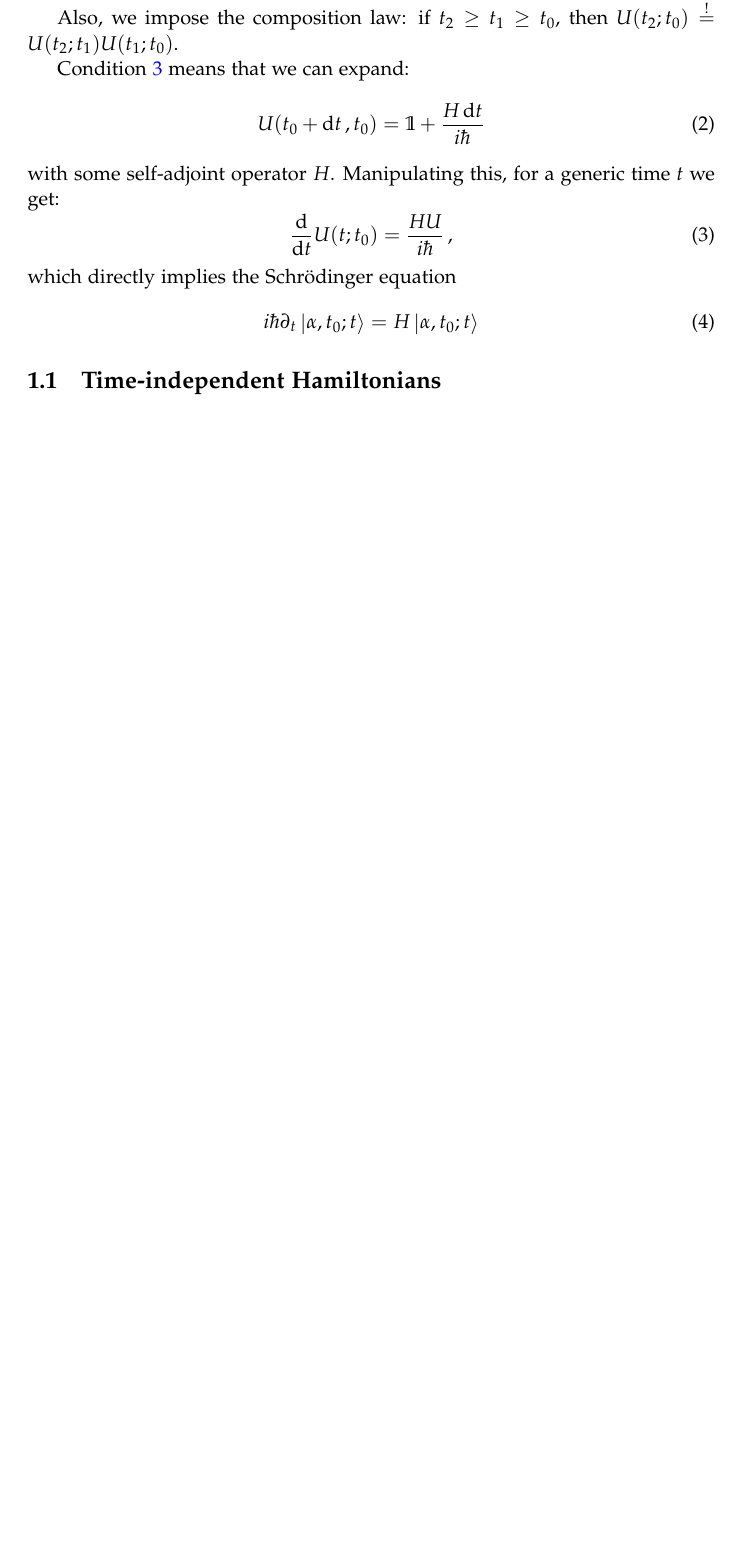
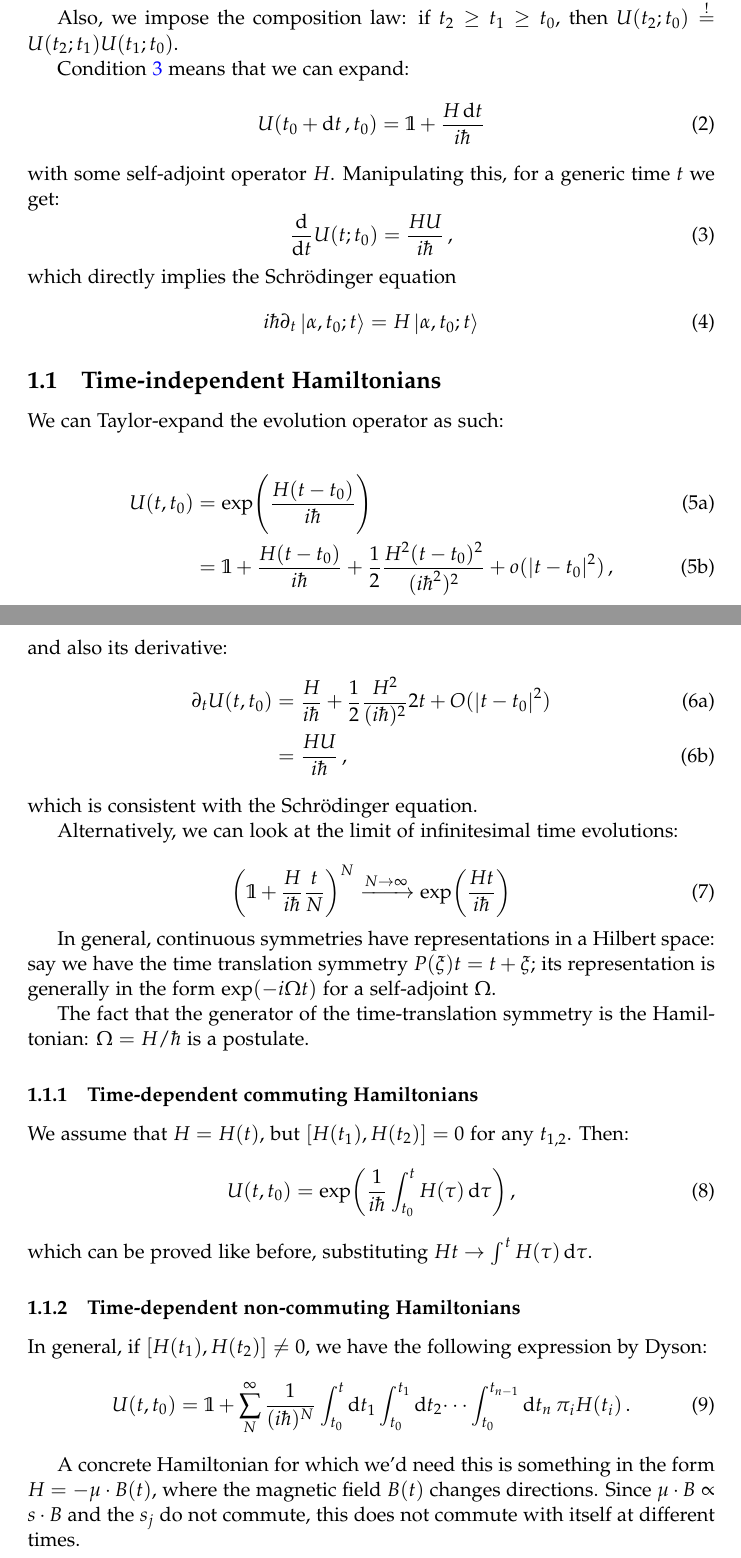
Before and after one commit to jacopok/path-integral, a LaTeX document (lesson1.tex): part of the page before the commit and two parts of pages 1 and 2 of 2 after it, the two joined at a grey line, cut so that both start at the same text, the shorter picture padded with empty space. Compiled offline with pdfLaTeX.

Commit message:
Some notes

```diff
--- a/lesson1.tex
+++ b/lesson1.tex
@@ -45,6 +45,59 @@ which directly implies the Schrödinger equation
 
 \subsection{Time-independent Hamiltonians}
 
+We can Taylor-expand the evolution operator as such:
 
+\begin{subequations}
+\begin{align}
+  U(t, t_0) &= \exp(\frac{H (t-t_0)}{i \hbar} )  \\
+  &= \id + \frac{H (t-t_0)}{i \hbar} + \frac{1}{2} \frac{H^2 (t-t_0)^2}{(i \hbar^2)^2} + o(\abs{t-t_0}^2 )\,,
+\end{align}
+\end{subequations}
+%
+and also its derivative:
+%
+\begin{subequations}
+\begin{align}
+  \partial_t U(t, t_0) &= \frac{H}{i \hbar} + \frac{1}{2} \frac{H^2}{(i \hbar)^2} 2t + O(\abs{t-t_0}^2)   \\
+  &= \frac{HU}{i \hbar} \,,
+\end{align}
+\end{subequations}
+%
+which is consistent with the Schrödinger equation.
+
+Alternatively, we can look at the limit of infinitesimal time evolutions:
+
+\begin{equation}
+  \qty(\id + \frac{H}{i \hbar} \frac{t}{N})^N \xrightarrow{N\rightarrow\infty}
+ \exp( \frac{Ht}{i \hbar} )
+\end{equation}
+
+In general, continuous symmetries have representations in a Hilbert space: say we have the time translation symmetry \(P(\xi) t = t + \xi\); its representation is generally in the form \(\exp(-i \Omega t) \) for a self-adjoint \(\Omega\).
+
+The fact that the generator of the time-translation symmetry is the Hamiltonian: \(\Omega = H / \hbar\) is a postulate.
+
+\subsubsection{Time-dependent commuting Hamiltonians}
+
+We assume that \(H = H(t)\), but \([H(t_1), H(t_2)] = 0\) for any \(t_{1, 2}\).
+Then:
+%
+\begin{equation}
+  U(t, t_0) = \exp(\frac{1}{i \hbar} \int_{t_0}^t  H(\tau) \dd{\tau}) \,,
+\end{equation}
+%
+which can be proved like before, substituting \(Ht \rightarrow \int^t H(\tau) \dd{\tau}\).
+
+\subsubsection{Time-dependent non-commuting Hamiltonians}
+
+In general, if \([H(t_1), H(t_2)] \neq 0\), we have the following expression by Dyson:
+%
+\begin{equation}
+  U(t, t_0) = \id + \sum_N^{\infty}
+  \frac{1}{(i \hbar)^N} \int_{t_0}^{t}\dd{t_1} \int_{t_0}^{t_1}\dd{t_2} \dots
+  \int_{t_0}^{t_{n-1}} \dd{t_n} \pi_i H (t_i)\,.
+\end{equation}
+
+A concrete Hamiltonian for which we'd need this is something in the form \(H = - \mu \cdot B(t)\), where the magnetic field \(B(t)\) changes directions.
+Since \(\mu \cdot B \propto s \cdot B\) and the \(s_j\) do not commute, this does not commute with itself at different times.
 
 \end{document}
```
Also changed, not shown: main.pdf.
